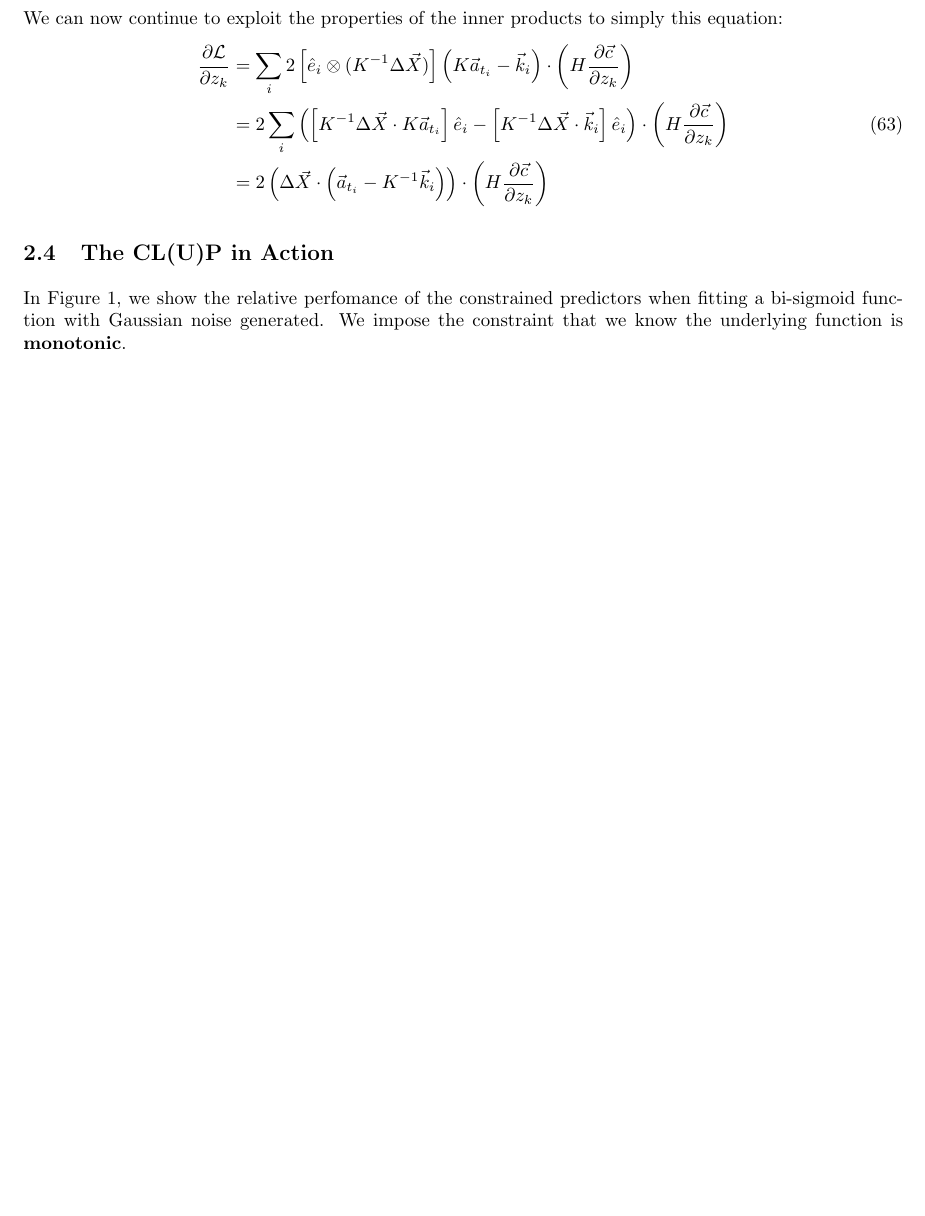
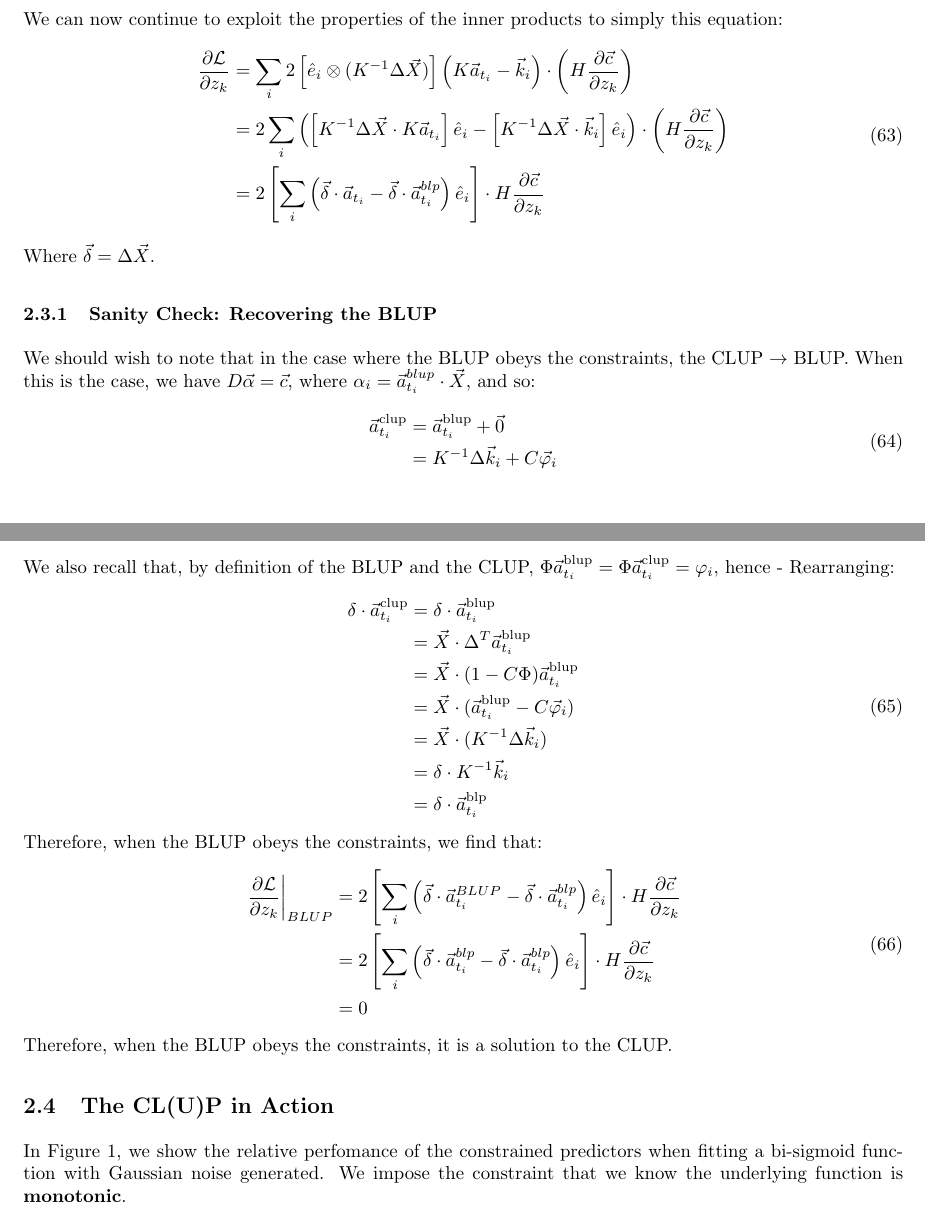
Before and after one commit to DrFraserGovil/pyclups, a LaTeX document (Writeup/blcp_summary.tex): part of page 12 of 15 before the commit and two parts of pages 12 and 13 of 16 after it, the two joined at a grey line, cut so that both start at the same text, the shorter picture padded with empty space. Compiled offline with pdfLaTeX.

Commit message:
Did the BLUP=CLUP proof!

```diff
--- a/Writeup/blcp_summary.tex
+++ b/Writeup/blcp_summary.tex
@@ -542,8 +542,44 @@
 			\\
 			& = 2 \sum_i \left( \left[K^{-1} \Delta \vec{X} \cdot K \ai \right] \hat{e}_i - \left[K^{-1} \Delta \vec{X} \cdot \vec{k}_i \right] \hat{e}_i \right) \cdot \left(H \pdiv{\vec{c}}{z_k} \right)
 			\\
-			& = 2 \left(  \Delta\vec{X} \cdot \left( \ai - K^{-1} \vec{k}_i \right) \right) \cdot \left(H \pdiv{\vec{c}}{z_k} \right)
+			& = 2 \left[\sum_i \left( \vec{\delta} \cdot \ai - \vec{\delta} \cdot  \ai^{blp} \right) \hat{e}_i \right] \cdot H \pdiv{\vec{c}}{z_k}
 		\end{spalign}
+		Where $\vec{\delta} = \Delta \vec{X}$.
+
+		\subsubsection{Sanity Check: Recovering the BLUP}
+
+			We should wish to note that in the case where the BLUP obeys the constraints, the CLUP $\to$ BLUP. When this is the case, we have $D \vec{\alpha} = \vec{c}$, where $\alpha_i = \ai^{blup} \cdot \vec{X}$, and so:
+			\begin{spalign}
+				\ai^\text{clup} & = \ai^\text{blup} + \vec{0}
+				\\
+				& = K^{-1} \Delta \vec{k}_i + C \vec{\varphi}_i
+			\end{spalign}
+			We also recall that, by definition of the BLUP and the CLUP, $\Phi \ai^\text{blup} = \Phi \ai^\text{clup} = \varphi_i$, hence - Rearranging:
+			\begin{spalign}
+				\delta \cdot \ai^\text{clup} & = \delta \cdot \ai^\text{blup}
+				\\
+				& = \vec{X} \cdot \Delta^T \ai^\text{blup}
+				\\
+				& = \vec{X} \cdot (1 - C \Phi) \ai^\text{blup}
+				\\
+				& = \vec{X} \cdot (\ai^\text{blup} - C \vec{\varphi}_i )
+				\\
+				& = \vec{X} \cdot (K^{-1} \Delta \vec{k}_i)
+				\\
+				& = \delta \cdot K^{-1} \vec{k}_i
+				\\
+				& = \delta \cdot \ai^\text{blp}
+			\end{spalign}
+			Therefore, when the BLUP obeys the constraints, we find that:
+			\begin{spalign}
+				\left.\pdiv{\mathcal{L}}{z_k} \right|_{BLUP}& = 2 \left[\sum_i \left( \vec{\delta} \cdot \ai^{BLUP} - \vec{\delta} \cdot  \ai^{blp} \right) \hat{e}_i \right] \cdot H \pdiv{\vec{c}}{z_k}
+				\\
+				& =  2 \left[\sum_i \left(\vec{\delta} \cdot  \ai^{blp}  - \vec{\delta} \cdot  \ai^{blp} \right) \hat{e}_i \right] \cdot H \pdiv{\vec{c}}{z_k}
+				\\
+				& = 0
+			\end{spalign}
+			Therefore, when the BLUP obeys the constraints, it is a solution to the CLUP.
+
 	\subsection{The CL(U)P in Action}
 
 		\begin{figure}[t]
```
Also changed, not shown: Writeup/summary.pdf.
